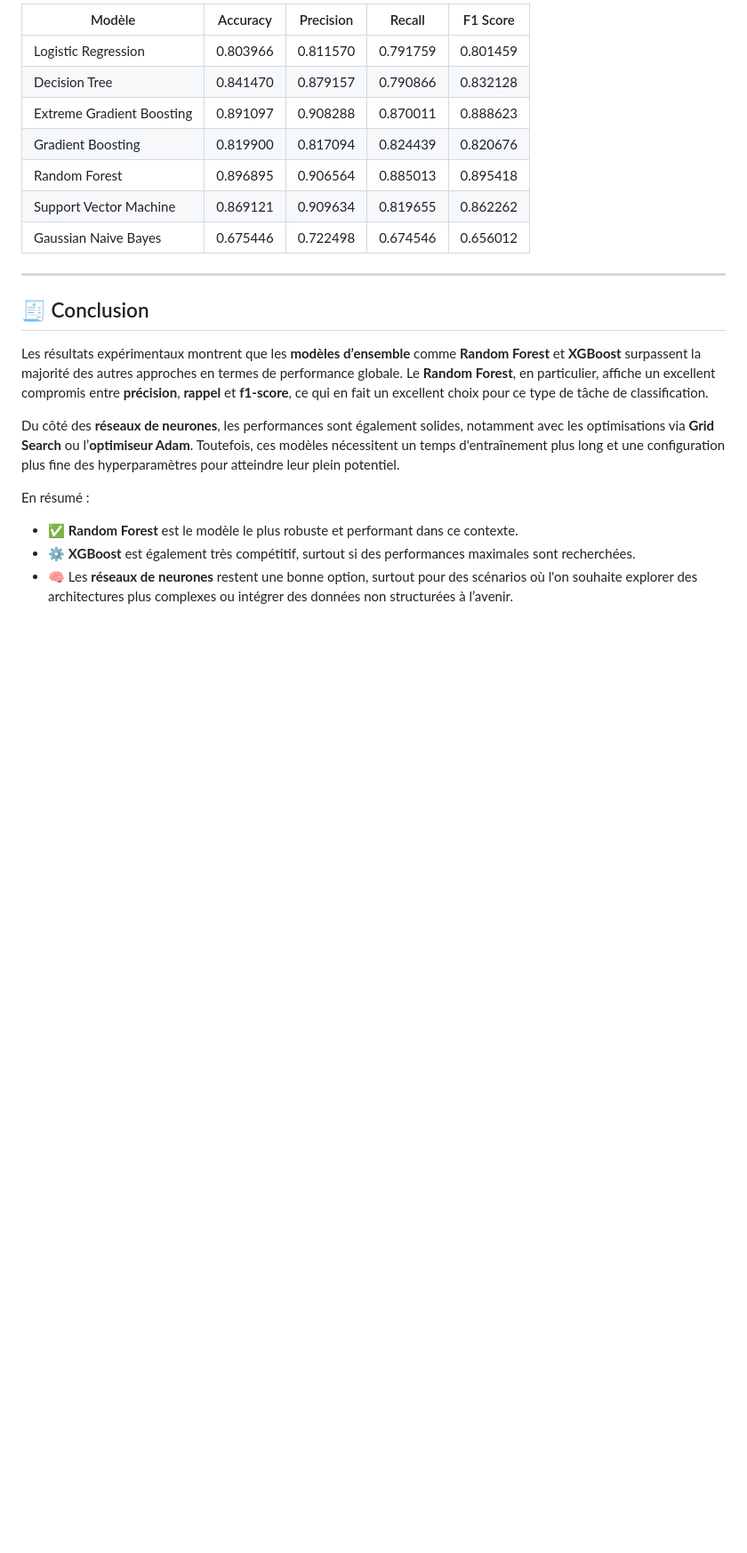
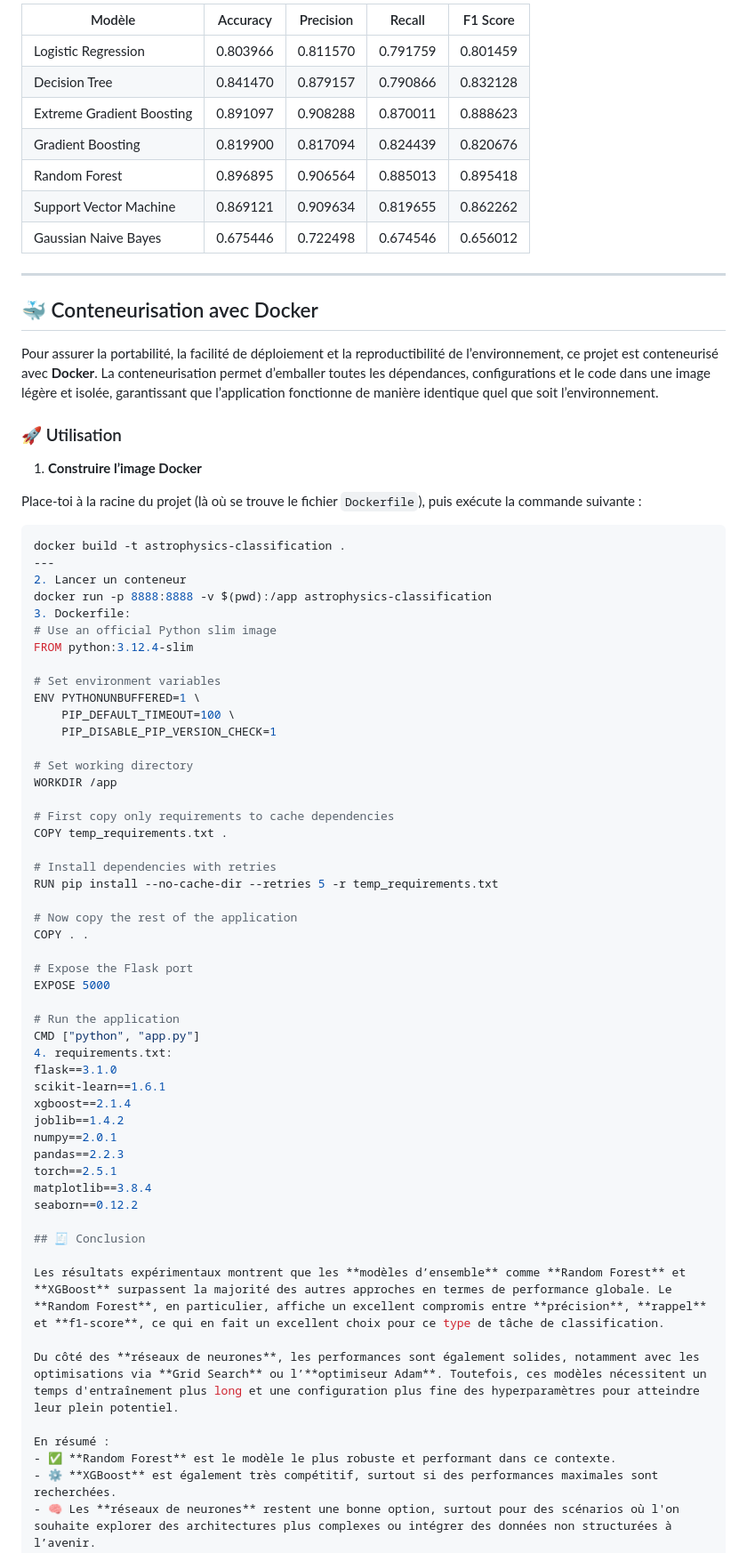
Before and after one commit to yelwali/interface_final_telescop_gamma, a Markdown page: README.md, the part around the change. Shown: that part at 89% size. Drawn GitHub-style; blank space fills up the shorter version.

````diff
--- a/README.md
+++ b/README.md
@@ -46,6 +46,57 @@ Ce notebook inclut :
 | Gaussian Naive Bayes       | 0.675446 | 0.722498  | 0.674546 | 0.656012 |
 
 ---
+## 🐳 Conteneurisation avec Docker
+
+Pour assurer la portabilité, la facilité de déploiement et la reproductibilité de l’environnement, ce projet est conteneurisé avec **Docker**. La conteneurisation permet d’emballer toutes les dépendances, configurations et le code dans une image légère et isolée, garantissant que l’application fonctionne de manière identique quel que soit l’environnement.
+
+### 🚀 Utilisation
+
+1. **Construire l’image Docker**
+
+Place-toi à la racine du projet (là où se trouve le fichier `Dockerfile`), puis exécute la commande suivante :
+
+```bash
+docker build -t astrophysics-classification .
+---
+2. Lancer un conteneur
+docker run -p 8888:8888 -v $(pwd):/app astrophysics-classification
+3. Dockerfile:
+# Use an official Python slim image
+FROM python:3.12.4-slim
+
+# Set environment variables
+ENV PYTHONUNBUFFERED=1 \
+    PIP_DEFAULT_TIMEOUT=100 \
+    PIP_DISABLE_PIP_VERSION_CHECK=1
+
+# Set working directory
+WORKDIR /app
+
+# First copy only requirements to cache dependencies
+COPY temp_requirements.txt .
+
+# Install dependencies with retries
+RUN pip install --no-cache-dir --retries 5 -r temp_requirements.txt
+
+# Now copy the rest of the application
+COPY . .
+
+# Expose the Flask port
+EXPOSE 5000
+
+# Run the application
+CMD ["python", "app.py"]
+4. requirements.txt:
+flask==3.1.0
+scikit-learn==1.6.1
+xgboost==2.1.4
+joblib==1.4.2
+numpy==2.0.1
+pandas==2.2.3
+torch==2.5.1
+matplotlib==3.8.4
+seaborn==0.12.2
 
 ## 🧾 Conclusion
 
````
